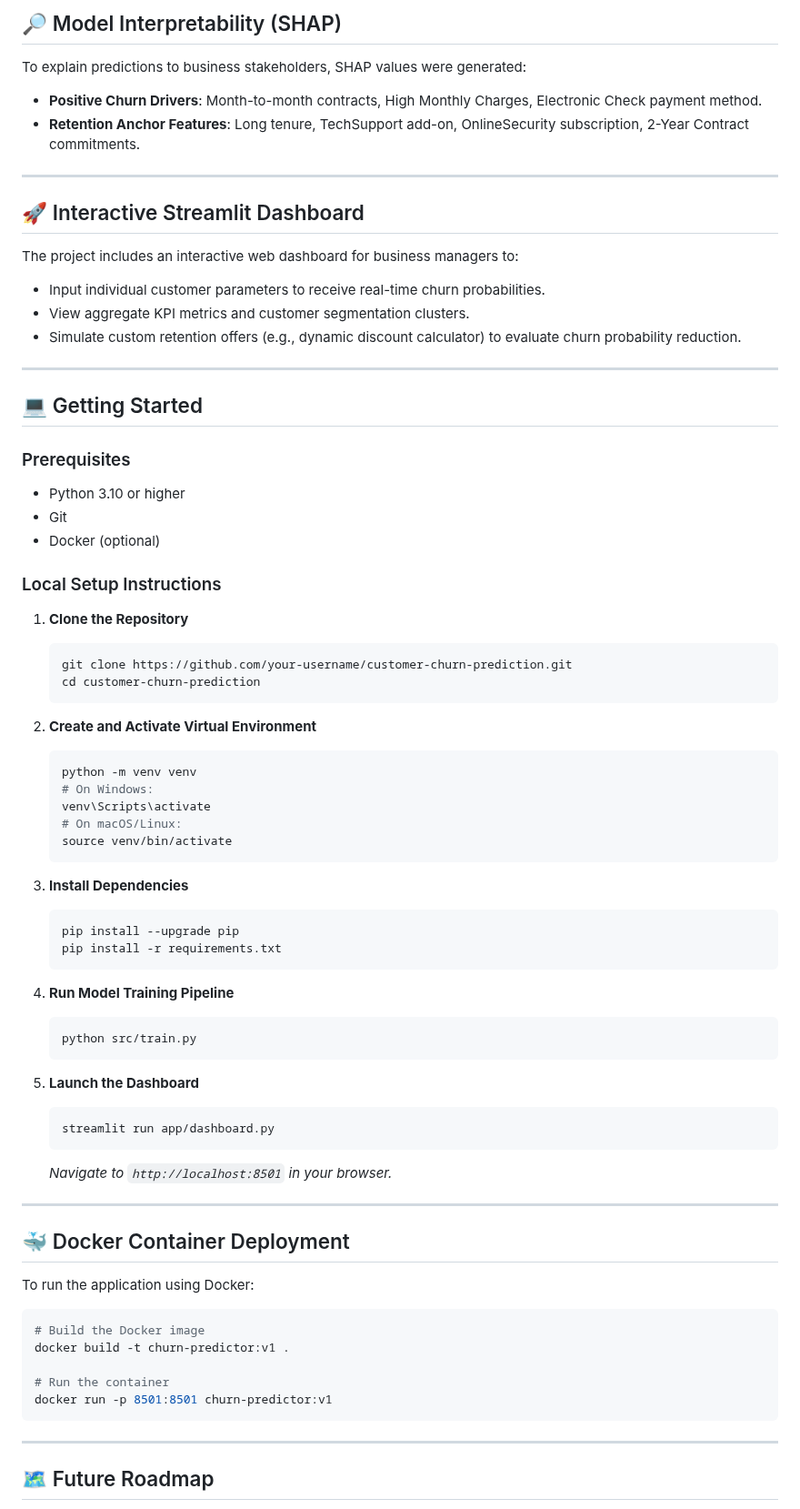
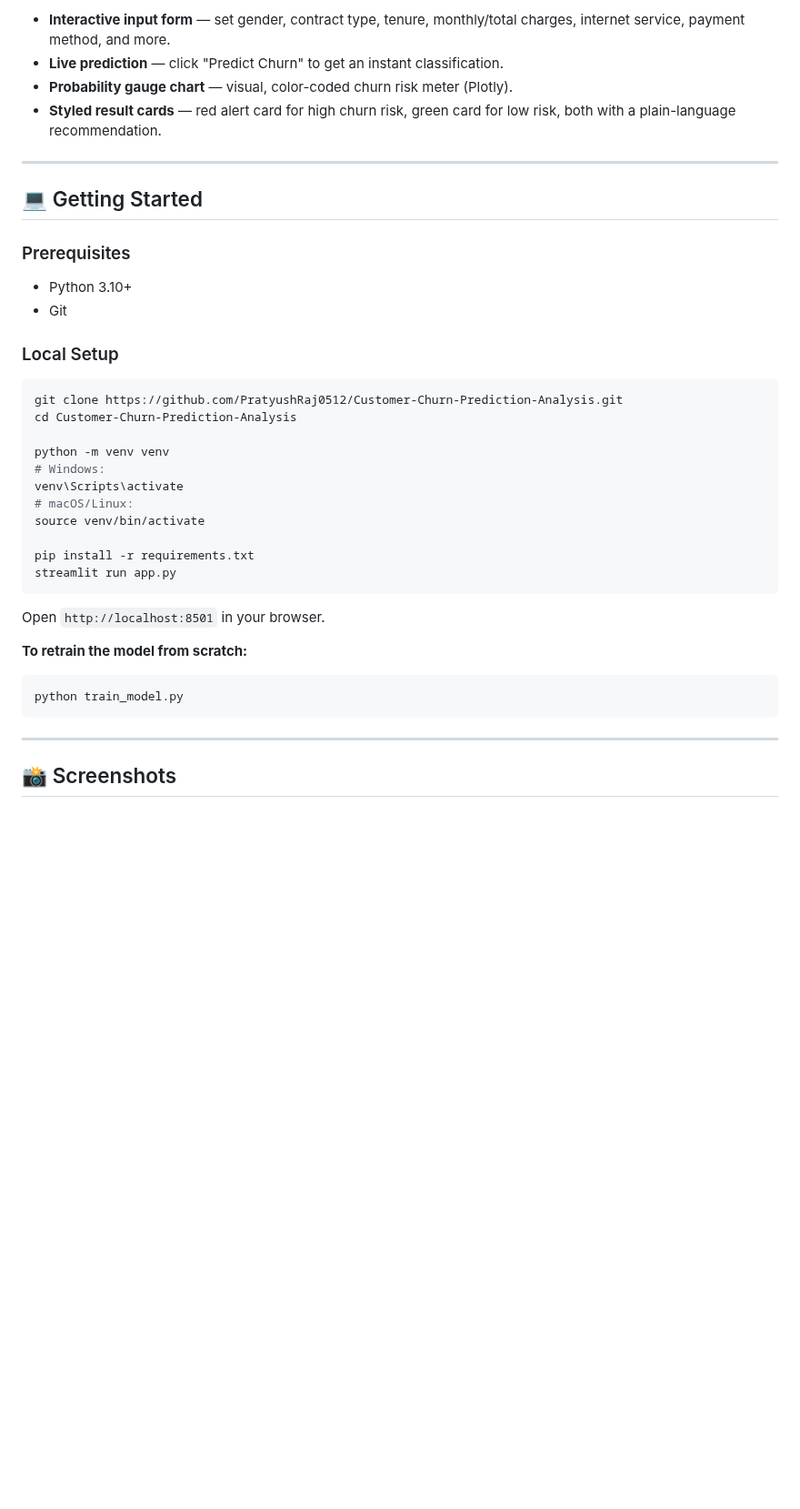
Before and after one commit to PratyushRaj0512/Customer-Churn-Prediction-Analysis, a Markdown page: README.md, the part around one of its changes. Shown at 91% size. GitHub-like rendering; blank space fills up the shorter version.

````diff
--- a/README.md
+++ b/README.md
@@ -137,76 +111,40 @@ Models were evaluated using **Stratified 5-Fold Cross-Validation** optimized for
-## 🔎 Model Interpretability (SHAP)
-
-To explain predictions to business stakeholders, SHAP values were generated:
-* **Positive Churn Drivers**: Month-to-month contracts, High Monthly Charges, Electronic Check payment method.
-* **Retention Anchor Features**: Long tenure, TechSupport add-on, OnlineSecurity subscription, 2-Year Contract commitments.
-
----
-
-## 🚀 Interactive Streamlit Dashboard
-
-The project includes an interactive web dashboard for business managers to:
-* Input individual customer parameters to receive real-time churn probabilities.
-* View aggregate KPI metrics and customer segmentation clusters.
-* Simulate custom retention offers (e.g., dynamic discount calculator) to evaluate churn probability reduction.
+- **Interactive input form** — set gender, contract type, tenure, monthly/total charges, internet service, payment method, and more.
+- **Live prediction** — click "Predict Churn" to get an instant classification.
+- **Probability gauge chart** — visual, color-coded churn risk meter (Plotly).
+- **Styled result cards** — red alert card for high churn risk, green card for low risk, both with a plain-language recommendation.
 
 ---
 
 ## 💻 Getting Started
 
 ### Prerequisites
-* Python 3.10 or higher
-* Git
-* Docker (optional)
+- Python 3.10+
+- Git
 
-### Local Setup Instructions
-
-1. **Clone the Repository**
-   ```bash
-   git clone https://github.com/your-username/customer-churn-prediction.git
-   cd customer-churn-prediction
-   ```
-
-2. **Create and Activate Virtual Environment**
-   ```bash
-   python -m venv venv
-   # On Windows:
-   venv\Scripts\activate
-   # On macOS/Linux:
-   source venv/bin/activate
-   ```
-
-3. **Install Dependencies**
-   ```bash
-   pip install --upgrade pip
-   pip install -r requirements.txt
-   ```
-
-4. **Run Model Training Pipeline**
-   ```bash
-   python src/train.py
-   ```
-
-5. **Launch the Dashboard**
-   ```bash
-   streamlit run app/dashboard.py
-   ```
-   *Navigate to `http://localhost:8501` in your browser.*
-
----
-
-## 🐳 Docker Container Deployment
-
-To run the application using Docker:
+### Local Setup
 
 ```bash
-# Build the Docker image
-docker build -t churn-predictor:v1 .
+git clone https://github.com/PratyushRaj0512/Customer-Churn-Prediction-Analysis.git
+cd Customer-Churn-Prediction-Analysis
 
-# Run the container
-docker run -p 8501:8501 churn-predictor:v1
+python -m venv venv
+# Windows:
+venv\Scripts\activate
+# macOS/Linux:
+source venv/bin/activate
+
+pip install -r requirements.txt
+streamlit run app.py
+```
+
+Open `http://localhost:8501` in your browser.
+
+**To retrain the model from scratch:**
+```bash
+python train_model.py
 ```
 
 ---
 
-## 🗺️ Future Roadmap
+## 📸 Screenshots
 
````
Also changed, not shown: other parts of README.md (+78 -104 lines), Screenshot1.png (added), Screenshot2.png (added), Screenshot3.png (added).
